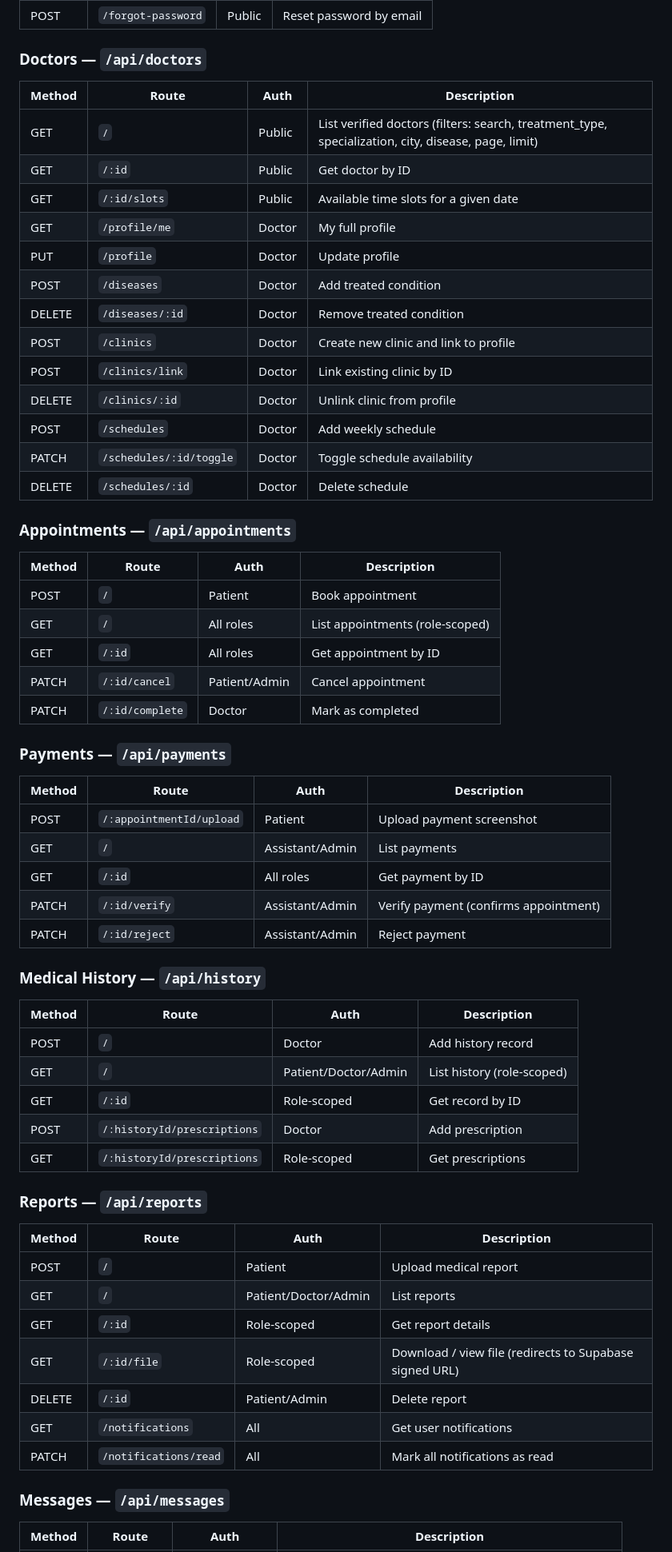
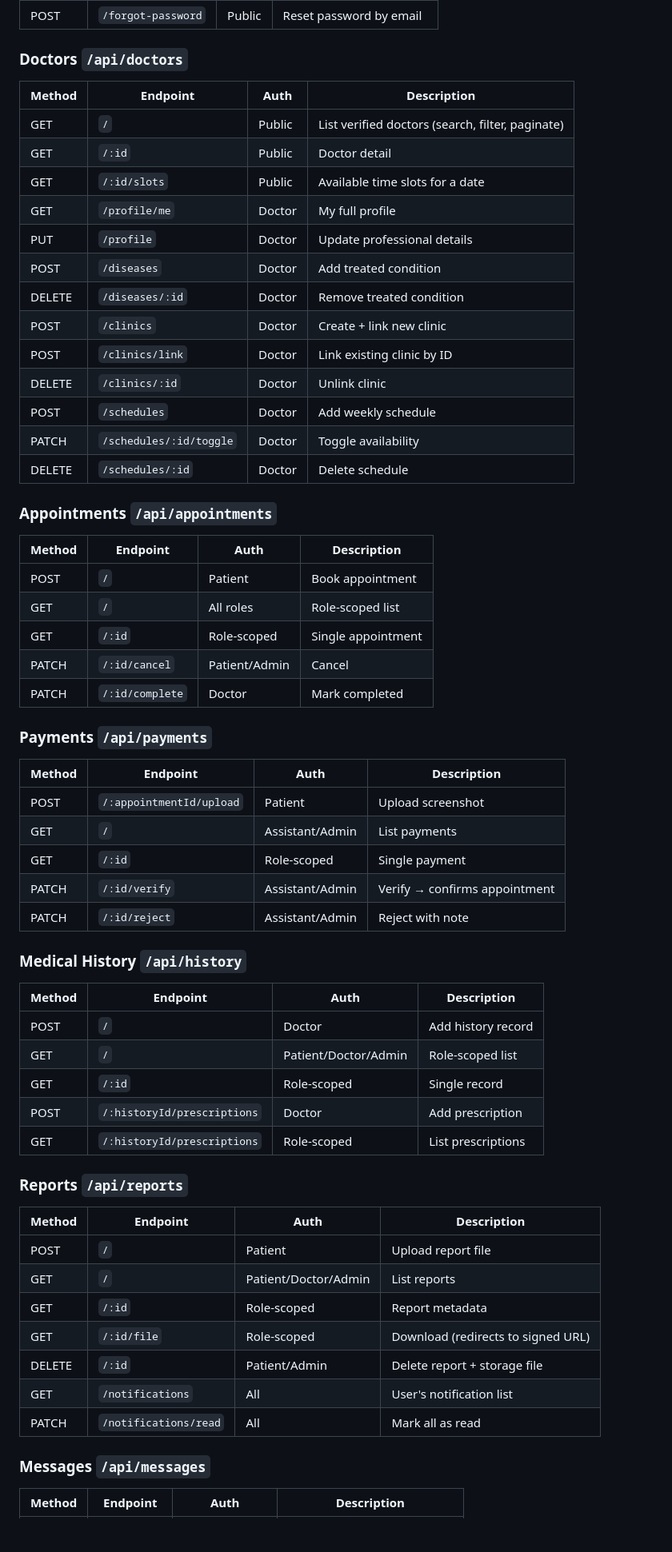
Before and after one commit to Bukhari57/FA23-BSE-050-SYED-M-ZAIN-BUKHARI-SECTION-A-ADVANCED-WEB-, a Markdown page: dr-hub/Readme.md, the part around one of its changes. Shown at 80% size. Drawn GitHub-style; blank space fills up the shorter version.

```diff
--- a/dr-hub/Readme.md
+++ b/dr-hub/Readme.md
@@ -197,60 +350,60 @@ All routes are prefixed `/api`. Authenticated routes require `Authorization: Bea
 | POST | `/forgot-password` | Public | Reset password by email |
 
-### Doctors — `/api/doctors`
-| Method | Route | Auth | Description |
+### Doctors `/api/doctors`
+| Method | Endpoint | Auth | Description |
 |---|---|---|---|
-| GET | `/` | Public | List verified doctors (filters: search, treatment_type, specialization, city, disease, page, limit) |
-| GET | `/:id` | Public | Get doctor by ID |
-| GET | `/:id/slots` | Public | Available time slots for a given date |
+| GET | `/` | Public | List verified doctors (search, filter, paginate) |
+| GET | `/:id` | Public | Doctor detail |
+| GET | `/:id/slots` | Public | Available time slots for a date |
 | GET | `/profile/me` | Doctor | My full profile |
-| PUT | `/profile` | Doctor | Update profile |
+| PUT | `/profile` | Doctor | Update professional details |
 | POST | `/diseases` | Doctor | Add treated condition |
 | DELETE | `/diseases/:id` | Doctor | Remove treated condition |
-| POST | `/clinics` | Doctor | Create new clinic and link to profile |
+| POST | `/clinics` | Doctor | Create + link new clinic |
 | POST | `/clinics/link` | Doctor | Link existing clinic by ID |
-| DELETE | `/clinics/:id` | Doctor | Unlink clinic from profile |
+| DELETE | `/clinics/:id` | Doctor | Unlink clinic |
 | POST | `/schedules` | Doctor | Add weekly schedule |
-| PATCH | `/schedules/:id/toggle` | Doctor | Toggle schedule availability |
+| PATCH | `/schedules/:id/toggle` | Doctor | Toggle availability |
 | DELETE | `/schedules/:id` | Doctor | Delete schedule |
 
-### Appointments — `/api/appointments`
-| Method | Route | Auth | Description |
+### Appointments `/api/appointments`
+| Method | Endpoint | Auth | Description |
 |---|---|---|---|
 | POST | `/` | Patient | Book appointment |
-| GET | `/` | All roles | List appointments (role-scoped) |
-| GET | `/:id` | All roles | Get appointment by ID |
-| PATCH | `/:id/cancel` | Patient/Admin | Cancel appointment |
-| PATCH | `/:id/complete` | Doctor | Mark as completed |
+| GET | `/` | All roles | Role-scoped list |
+| GET | `/:id` | Role-scoped | Single appointment |
+| PATCH | `/:id/cancel` | Patient/Admin | Cancel |
+| PATCH | `/:id/complete` | Doctor | Mark completed |
 
-### Payments — `/api/payments`
-| Method | Route | Auth | Description |
+### Payments `/api/payments`
+| Method | Endpoint | Auth | Description |
 |---|---|---|---|
-| POST | `/:appointmentId/upload` | Patient | Upload payment screenshot |
+| POST | `/:appointmentId/upload` | Patient | Upload screenshot |
 | GET | `/` | Assistant/Admin | List payments |
-| GET | `/:id` | All roles | Get payment by ID |
-| PATCH | `/:id/verify` | Assistant/Admin | Verify payment (confirms appointment) |
-| PATCH | `/:id/reject` | Assistant/Admin | Reject payment |
+| GET | `/:id` | Role-scoped | Single payment |
+| PATCH | `/:id/verify` | Assistant/Admin | Verify → confirms appointment |
+| PATCH | `/:id/reject` | Assistant/Admin | Reject with note |
 
-### Medical History — `/api/history`
-| Method | Route | Auth | Description |
+### Medical History `/api/history`
+| Method | Endpoint | Auth | Description |
 |---|---|---|---|
 | POST | `/` | Doctor | Add history record |
-| GET | `/` | Patient/Doctor/Admin | List history (role-scoped) |
-| GET | `/:id` | Role-scoped | Get record by ID |
+| GET | `/` | Patient/Doctor/Admin | Role-scoped list |
+| GET | `/:id` | Role-scoped | Single record |
 | POST | `/:historyId/prescriptions` | Doctor | Add prescription |
-| GET | `/:historyId/prescriptions` | Role-scoped | Get prescriptions |
+| GET | `/:historyId/prescriptions` | Role-scoped | List prescriptions |
 
-### Reports — `/api/reports`
-| Method | Route | Auth | Description |
+### Reports `/api/reports`
+| Method | Endpoint | Auth | Description |
 |---|---|---|---|
-| POST | `/` | Patient | Upload medical report |
+| POST | `/` | Patient | Upload report file |
 | GET | `/` | Patient/Doctor/Admin | List reports |
-| GET | `/:id` | Role-scoped | Get report details |
-| GET | `/:id/file` | Role-scoped | Download / view file (redirects to Supabase signed URL) |
-| DELETE | `/:id` | Patient/Admin | Delete report |
-| GET | `/notifications` | All | Get user notifications |
-| PATCH | `/notifications/read` | All | Mark all notifications as read |
+| GET | `/:id` | Role-scoped | Report metadata |
+| GET | `/:id/file` | Role-scoped | Download (redirects to signed URL) |
+| DELETE | `/:id` | Patient/Admin | Delete report + storage file |
+| GET | `/notifications` | All | User's notification list |
+| PATCH | `/notifications/read` | All | Mark all as read |
 
-### Messages — `/api/messages`
-| Method | Route | Auth | Description |
+### Messages `/api/messages`
+| Method | Endpoint | Auth | Description |
 |---|---|---|---|
```
Also changed, not shown: other parts of dr-hub/Readme.md (+338 -246 lines).
